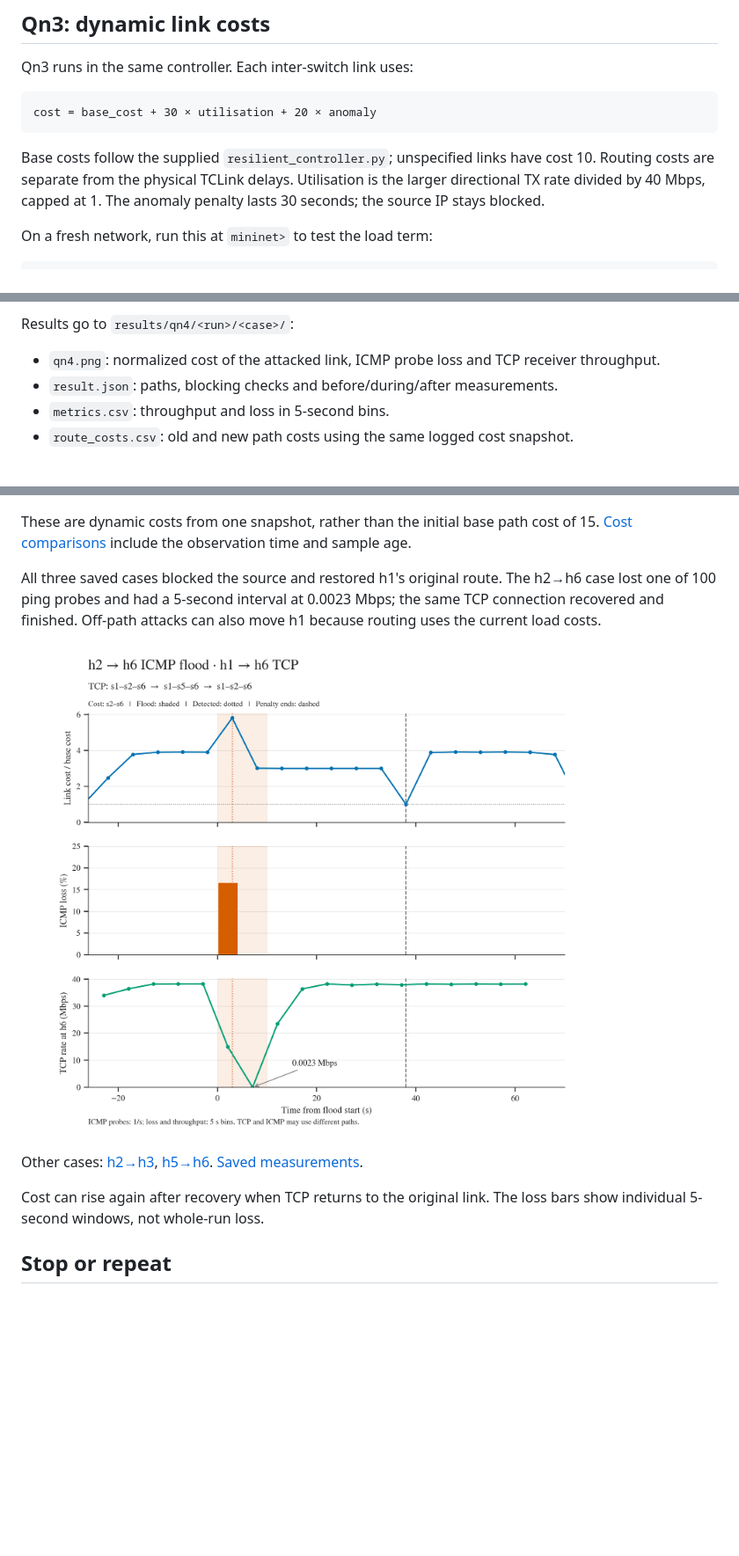
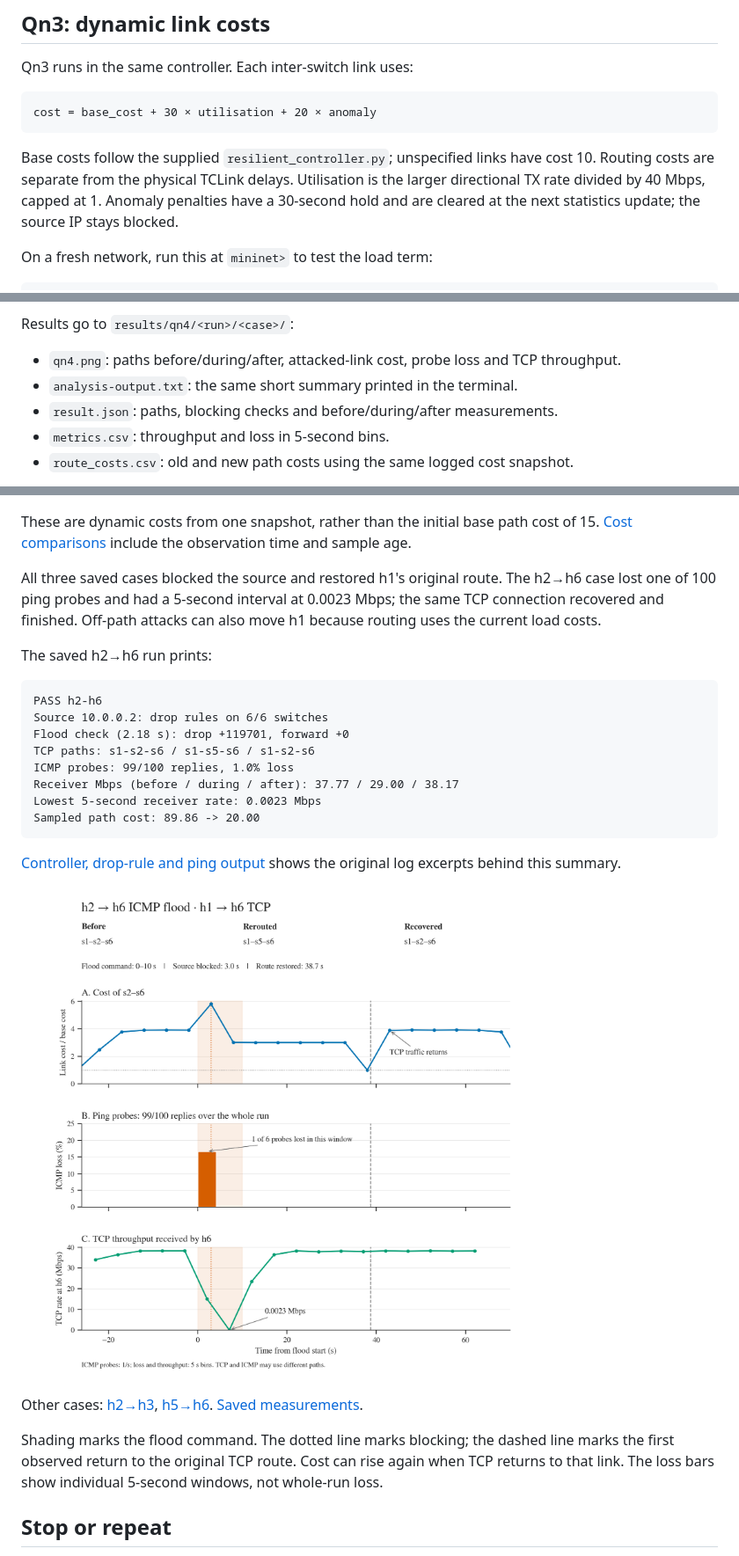
Before and after one commit to MILLOPE/CEG5101_CA2, a Markdown page: README.md, 3 parts joined by grey strips. Shown at 88% size. Drawn GitHub-style; pictures changed too: docs/images/qn4-h2-h6.png; blank space fills up the shorter version.

Commit message:
Clarify Qn4 figures and show terminal results

````diff
--- a/README.md
+++ b/README.md
@@ -97,7 +97,8 @@ cost = base_cost + 30 × utilisation + 20 × anomaly
 Base costs follow the supplied `resilient_controller.py`; unspecified links
 have cost 10. Routing costs are separate from the physical TCLink delays.
 Utilisation is the larger directional TX rate divided by 40 Mbps, capped
-at 1. The anomaly penalty lasts 30 seconds; the source IP stays blocked.
+at 1. Anomaly penalties have a 30-second hold and are cleared at the next
+statistics update; the source IP stays blocked.
 
 On a fresh network, run this at `mininet>` to test the load term:
 
@@ -134,7 +135,8 @@ The three cases take about six minutes.
 
 Results go to `results/qn4/<run>/<case>/`:
 
-- `qn4.png`: normalized cost of the attacked link, ICMP probe loss and TCP receiver throughput.
+- `qn4.png`: paths before/during/after, attacked-link cost, probe loss and TCP throughput.
+- `analysis-output.txt`: the same short summary printed in the terminal.
 - `result.json`: paths, blocking checks and before/during/after measurements.
 - `metrics.csv`: throughput and loss in 5-second bins.
 - `route_costs.csv`: old and new path costs using the same logged cost snapshot.
@@ -161,12 +163,30 @@ The h2→h6 case lost one of 100 ping probes and had a 5-second interval at
 0.0023 Mbps; the same TCP connection recovered and finished. Off-path
 attacks can also move h1 because routing uses the current load costs.
 
+The saved h2→h6 run prints:
+
+```text
+PASS h2-h6
+Source 10.0.0.2: drop rules on 6/6 switches
+Flood check (2.18 s): drop +119701, forward +0
+TCP paths: s1-s2-s6 / s1-s5-s6 / s1-s2-s6
+ICMP probes: 99/100 replies, 1.0% loss
+Receiver Mbps (before / during / after): 37.77 / 29.00 / 38.17
+Lowest 5-second receiver rate: 0.0023 Mbps
+Sampled path cost: 89.86 -> 20.00
+```
+
+[Controller, drop-rule and ping output](docs/qn4-output.md) shows the original
+log excerpts behind this summary.
+
 ![h2 to h6 rerouting](docs/images/qn4-h2-h6.png)
 
 Other cases: [h2→h3](docs/images/qn4-h2-h3.png),
 [h5→h6](docs/images/qn4-h5-h6.png). [Saved measurements](examples/qn4/phases.csv).
 
-Cost can rise again after recovery when TCP returns to the original link.
+Shading marks the flood command. The dotted line marks blocking; the dashed
+line marks the first observed return to the original TCP route. Cost can
+rise again when TCP returns to that link.
 The loss bars show individual 5-second windows, not whole-run loss.
 
 ## Stop or repeat
````
Also changed, not shown: docs/qn4-output.md (added, +61 -0 lines), docs/images/qn4-h2-h3.png, docs/images/qn4-h5-h6.png, 1 other file.
